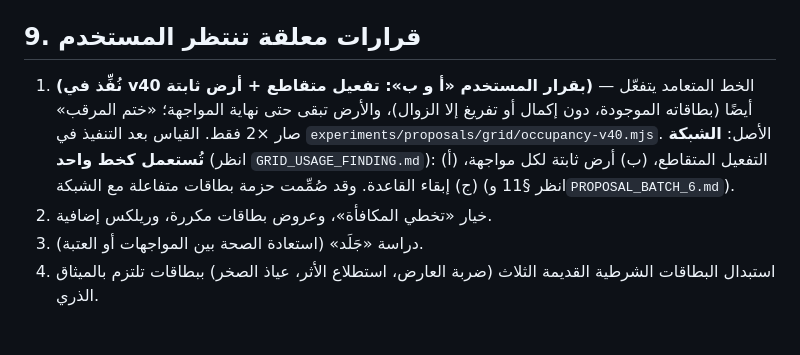
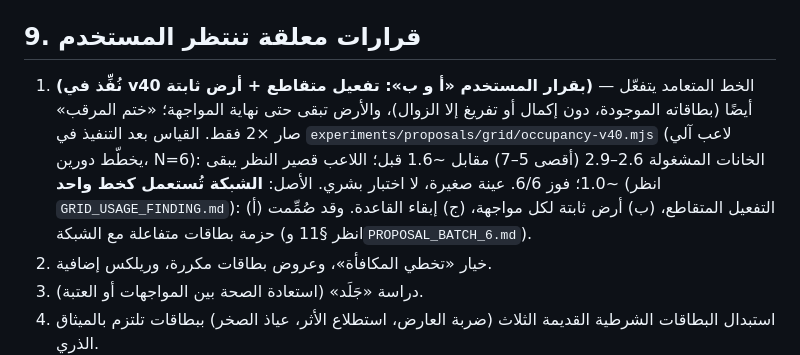
Before and after one commit to 7oossam/shanfare, a Markdown page: HANDOVER.md, the part around the change. Drawn GitHub-style; blank space fills up the shorter version.

Commit message:
HANDOVER: record v40 occupancy measurement
Co-Authored-By: Claude Sonnet 5.5 <noreply@anthropic.com>
Claude-Session: https://claude.ai/code/session_011d7vgBDWTZNaSgmDuDEJFf

```diff
--- a/HANDOVER.md
+++ b/HANDOVER.md
@@ -59,7 +59,7 @@
 - مطبات بيئة: لا تستخدم `pkill -f "…"` بنمط يطابق أمر الصدفة نفسه (يقتل الجلسة)؛ `sleep` الطويل محجوب فاستخدم Monitor بحلقة until؛ أدوات GitHub عبر MCP لا `gh`.
 
 ## 9. قرارات معلقة تنتظر المستخدم
-1. **(نُفِّذ في v40 بقرار المستخدم «أ و ب»: تفعيل متقاطع + أرض ثابتة)** — الخط المتعامد يتفعّل أيضًا (بطاقاته الموجودة، دون إكمال أو تفريغ إلا الزوال)، والأرض تبقى حتى نهاية المواجهة؛ «ختم المرقب» صار ×2 فقط. القياس بعد التنفيذ في `experiments/proposals/grid/occupancy-v40.mjs`. الأصل: **الشبكة تُستعمل كخط واحد** (انظر `GRID_USAGE_FINDING.md`): (أ) التفعيل المتقاطع، (ب) أرض ثابتة لكل مواجهة، (ج) إبقاء القاعدة. وقد صُمِّمت حزمة بطاقات متفاعلة مع الشبكة (انظر §11 و`PROPOSAL_BATCH_6.md`).
+1. **(نُفِّذ في v40 بقرار المستخدم «أ و ب»: تفعيل متقاطع + أرض ثابتة)** — الخط المتعامد يتفعّل أيضًا (بطاقاته الموجودة، دون إكمال أو تفريغ إلا الزوال)، والأرض تبقى حتى نهاية المواجهة؛ «ختم المرقب» صار ×2 فقط. القياس بعد التنفيذ في `experiments/proposals/grid/occupancy-v40.mjs` (لاعب آلي يخطّط دورين، N=6): الخانات المشغولة 2.6–2.9 (أقصى 5–7) مقابل ~1.6 قبل؛ اللاعب قصير النظر يبقى ~1.0؛ فوز 6/6. عينة صغيرة، لا اختبار بشري. الأصل: **الشبكة تُستعمل كخط واحد** (انظر `GRID_USAGE_FINDING.md`): (أ) التفعيل المتقاطع، (ب) أرض ثابتة لكل مواجهة، (ج) إبقاء القاعدة. وقد صُمِّمت حزمة بطاقات متفاعلة مع الشبكة (انظر §11 و`PROPOSAL_BATCH_6.md`).
 2. خيار «تخطي المكافأة»، وعروض بطاقات مكررة، وريلكس إضافية.
 3. دراسة «جَلَد» (استعادة الصحة بين المواجهات أو العتبة).
 4. استبدال البطاقات الشرطية القديمة الثلاث (ضربة العارض، استطلاع الأثر، عياذ الصخر) ببطاقات تلتزم بالميثاق الذري.
```
